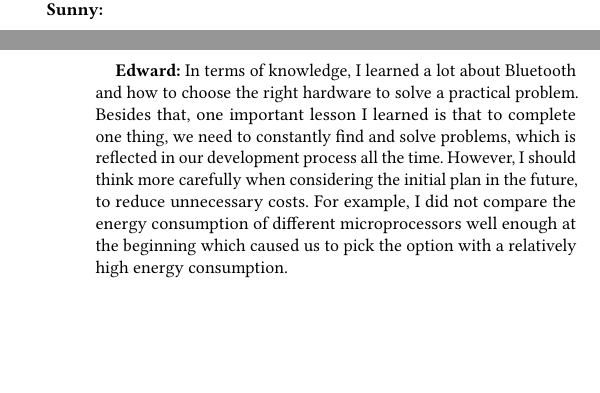
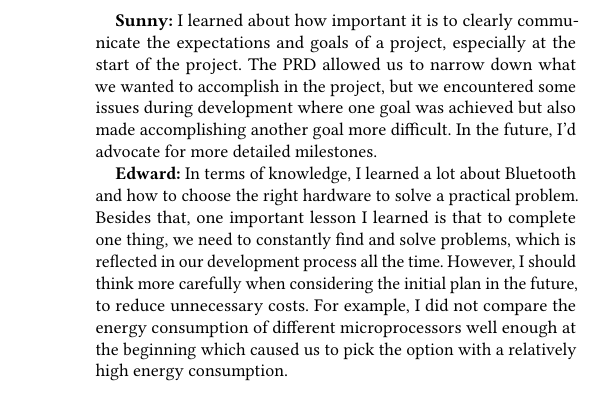
Before and after one commit to AlexEidt/EE475, a LaTeX paper (pillpal.tex): two parts of the columns of pages 5 and 6 of 6 before the commit and part of one column of page 6 of 6 after it, the two joined at a grey line, cut at the place of the change, the shorter picture padded with empty space. Compiled offline with pdfLaTeX.

Commit message:
added sunny's lessons learned

```diff
--- a/pillpal.tex
+++ b/pillpal.tex
@@ -361,7 +361,7 @@ We'd like to use this space to reflect and discuss what we learned individually,
 
 \textbf{Peter:} I learned the importance of project management. I acted as a project manager for the first few weeks of the quarter, but I was inactive for a few weeks in the middle of the quarter, and as a result I think the team had a lack of direction until the week before the final presentation. At the very least I'm thankful to know I don't want to be a project manager at this point in my career. :')
 
-\textbf{Sunny:}
+\textbf{Sunny:} I learned about how important it is to clearly communicate the expectations and goals of a project, especially at the start of the project. The PRD allowed us to narrow down what we wanted to accomplish in the project, but we encountered some issues during development where one goal was achieved but also made accomplishing another goal more difficult. In the future, I'd advocate for more detailed milestones.
 
 \textbf{Edward:} In terms of knowledge, I learned a lot about Bluetooth and how to choose the right hardware to solve a practical problem. Besides that, one important lesson I learned is that to complete one thing, we need to constantly find and solve problems, which is reflected in our development process all the time. However, I should think more carefully when considering the initial plan in the future, to reduce unnecessary costs. For example, I did not compare the energy consumption of different microprocessors well enough at the beginning which caused us to pick the option with a relatively high energy consumption.
 
```
